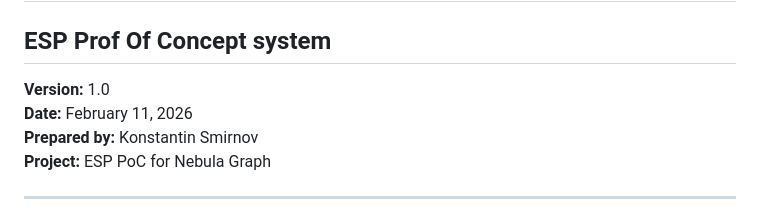
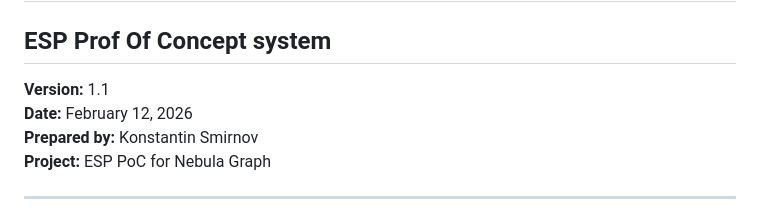
Before and after one commit to 94d44027/ESP-data, a Markdown page: Requirements/Requirements.md, the part around the change. GitHub-like rendering.

```diff
--- a/Requirements/Requirements.md
+++ b/Requirements/Requirements.md
@@ -1,8 +1,8 @@
 # Software Requirements Specification (SRS)
 ## ESP Prof Of Concept system
 
-**Version:** 1.0
-**Date:** February 11, 2026
+**Version:** 1.1
+**Date:** February 12, 2026
 **Prepared by:** Konstantin Smirnov
 **Project:** ESP PoC for Nebula Graph
 
```
